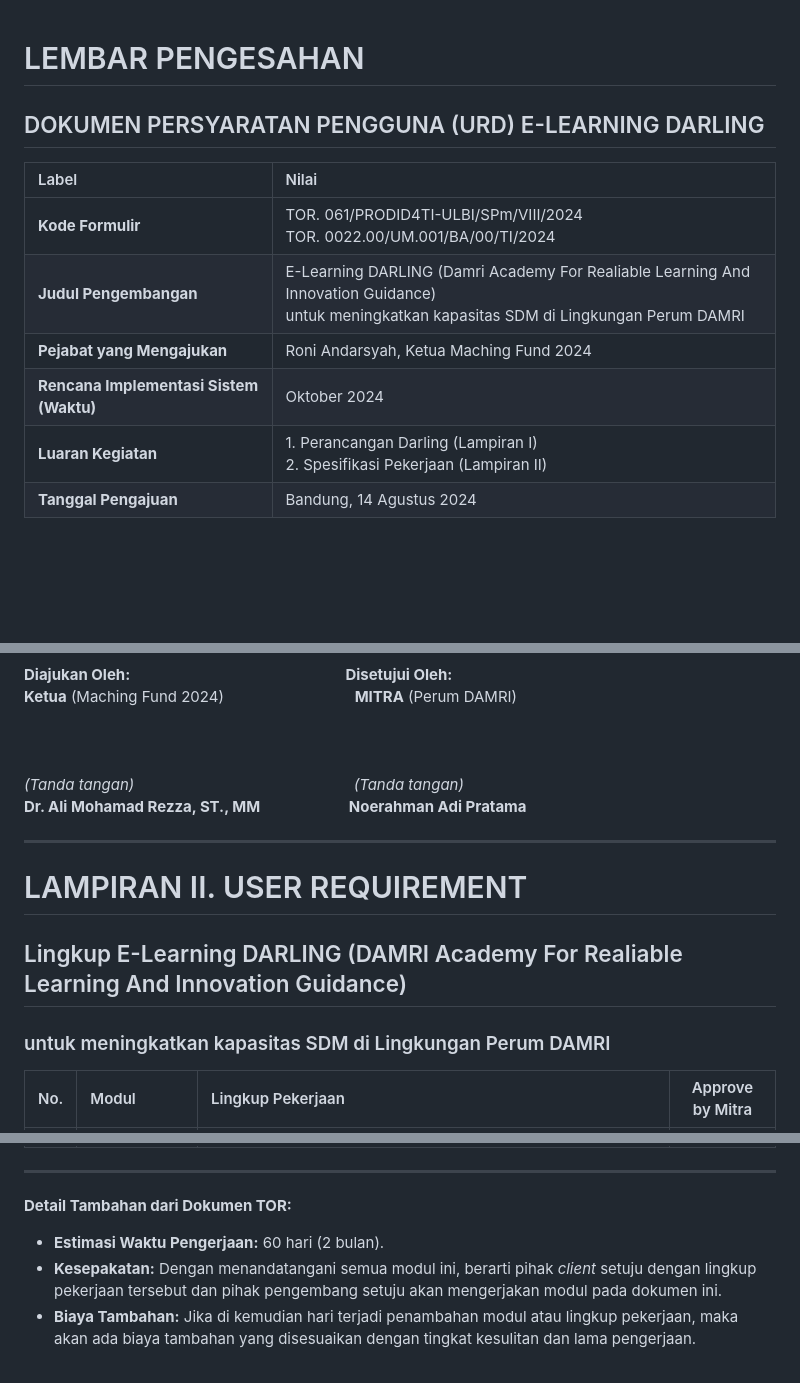
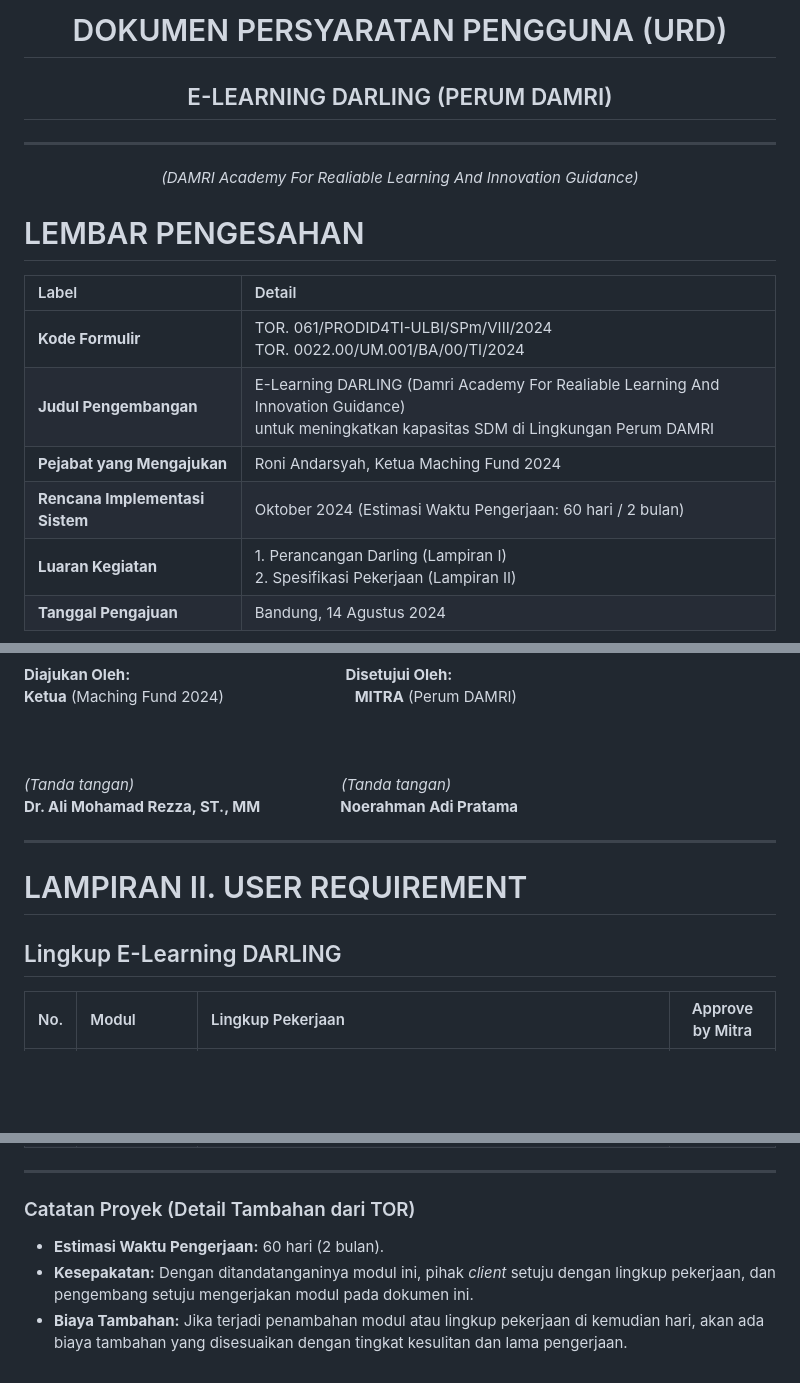
Before and after one commit to sipatir08/test_md, a Markdown page: index.md, 3 parts joined by grey strips. Rendered like a GitHub page; blank space fills up the shorter version.

Commit message:
Refactor user requirement document for E-Learning DARLING project to improve structure and clarity

```diff
--- a/index.md
+++ b/index.md
@@ -1,13 +1,18 @@
+<div align="center">
+  <h1>DOKUMEN PERSYARATAN PENGGUNA (URD)</h1>
+  <h2>E-LEARNING DARLING (PERUM DAMRI)</h2>
+  <hr>
+  <i>(DAMRI Academy For Realiable Learning And Innovation Guidance)</i>
+</div>
+
 # LEMBAR PENGESAHAN
 
-## DOKUMEN PERSYARATAN PENGGUNA (URD) E-LEARNING DARLING
-
-| Label | Nilai |
+| Label | Detail |
 | :--- | :--- |
 | **Kode Formulir** | TOR. 061/PRODID4TI-ULBI/SPm/VIII/2024 <br> TOR. 0022.00/UM.001/BA/00/TI/2024 |
 | **Judul Pengembangan** | E-Learning DARLING (Damri Academy For Realiable Learning And Innovation Guidance) <br> untuk meningkatkan kapasitas SDM di Lingkungan Perum DAMRI |
 | **Pejabat yang Mengajukan** | Roni Andarsyah, Ketua Maching Fund 2024 |
-| **Rencana Implementasi Sistem (Waktu)** | Oktober 2024 |
+| **Rencana Implementasi Sistem** | Oktober 2024 (Estimasi Waktu Pengerjaan: 60 hari / 2 bulan) |
 | **Luaran Kegiatan** | 1. Perancangan Darling (Lampiran I) <br> 2. Spesifikasi Pekerjaan (Lampiran II) |
 | **Tanggal Pengajuan** | Bandung, 14 Agustus 2024 |
 
@@ -19,15 +27,16 @@
 <br>
 **Ketua** (Maching Fund 2024) &nbsp; &nbsp; &nbsp; &nbsp; &nbsp; &nbsp; &nbsp; &nbsp; &nbsp; &nbsp; &nbsp; &nbsp; &nbsp; &nbsp; &nbsp; **MITRA** (Perum DAMRI)
 <br><br><br><br>
-*(Tanda tangan)* &nbsp; &nbsp; &nbsp; &nbsp; &nbsp; &nbsp; &nbsp; &nbsp; &nbsp; &nbsp; &nbsp; &nbsp; &nbsp; &nbsp; &nbsp; &nbsp; &nbsp; &nbsp; &nbsp; &nbsp; &nbsp; &nbsp; &nbsp; &nbsp; &nbsp; &nbsp;*(Tanda tangan)*
+*(Tanda tangan)* &nbsp; &nbsp; &nbsp; &nbsp; &nbsp; &nbsp; &nbsp; &nbsp; &nbsp; &nbsp; &nbsp; &nbsp; &nbsp; &nbsp; &nbsp; &nbsp; &nbsp; &nbsp; &nbsp; &nbsp; &nbsp; &nbsp; &nbsp; &nbsp; *(Tanda tangan)*
 <br>
-**Dr. Ali Mohamad Rezza, ST., MM** &nbsp; &nbsp; &nbsp; &nbsp; &nbsp; &nbsp; &nbsp; &nbsp; &nbsp; &nbsp; **Noerahman Adi Pratama**
+**Dr. Ali Mohamad Rezza, ST., MM** &nbsp; &nbsp; &nbsp; &nbsp; &nbsp; &nbsp; &nbsp; &nbsp; &nbsp; **Noerahman Adi Pratama**
+</div>
 
 ***
 
 # LAMPIRAN II. USER REQUIREMENT
-## Lingkup E-Learning DARLING (DAMRI Academy For Realiable Learning And Innovation Guidance)
-### untuk meningkatkan kapasitas SDM di Lingkungan Perum DAMRI
+
+## Lingkup E-Learning DARLING
 
 | No. | Modul | Lingkup Pekerjaan | Approve by Mitra |
 | :---: | :--- | :--- | :---: |
@@ -69,8 +49,8 @@
 
 ***
 
-**Detail Tambahan dari Dokumen TOR:**
+### Catatan Proyek (Detail Tambahan dari TOR)
 
 * **Estimasi Waktu Pengerjaan:** 60 hari (2 bulan).
-* **Kesepakatan:** Dengan menandatangani semua modul ini, berarti pihak *client* setuju dengan lingkup pekerjaan tersebut dan pihak pengembang setuju akan mengerjakan modul pada dokumen ini.
-* **Biaya Tambahan:** Jika di kemudian hari terjadi penambahan modul atau lingkup pekerjaan, maka akan ada biaya tambahan yang disesuaikan dengan tingkat kesulitan dan lama pengerjaan.
+* **Kesepakatan:** Dengan ditandatanganinya modul ini, pihak *client* setuju dengan lingkup pekerjaan, dan pengembang setuju mengerjakan modul pada dokumen ini.
+* **Biaya Tambahan:** Jika terjadi penambahan modul atau lingkup pekerjaan di kemudian hari, akan ada biaya tambahan yang disesuaikan dengan tingkat kesulitan dan lama pengerjaan.
```
Also changed, not shown: other parts of index.md (+10 -36 lines).
